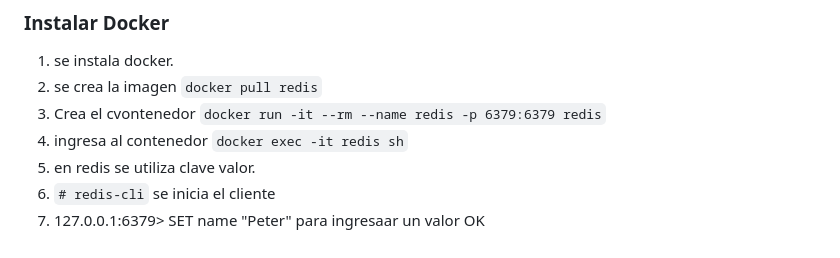
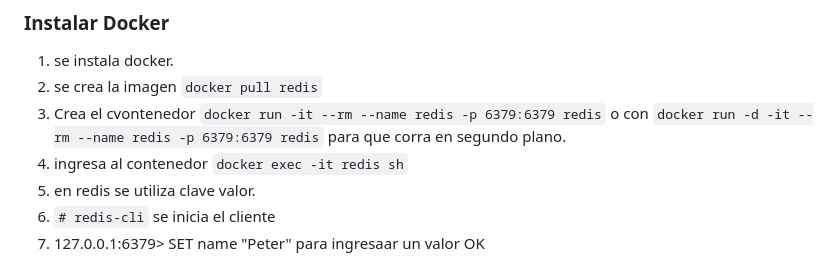
Before and after one commit to celioso/SOCIAL_WEBSITE, a Markdown page: README.md, the part around the change. Drawn GitHub-style.

```diff
--- a/README.md
+++ b/README.md
@@ -147,7 +147,7 @@ INSTALLED_APPS = [
 
 1. se instala docker.
 2. se crea la imagen `docker pull redis`
-3. Crea el cvontenedor `docker run -it --rm --name redis -p 6379:6379 redis`
+3. Crea el cvontenedor `docker run -it --rm --name redis -p 6379:6379 redis` o con `docker run -d -it --rm --name redis -p 6379:6379 redis` para que corra en segundo plano.
 4. ingresa al contenedor `docker exec -it redis sh`
 5. en redis se utiliza clave valor.
  1. `# redis-cli` se inicia el cliente
```
